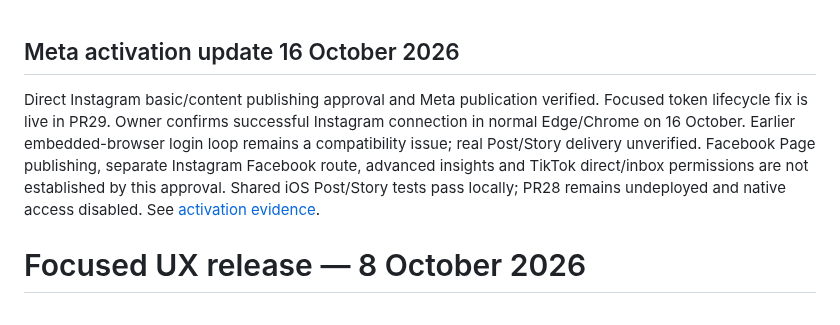
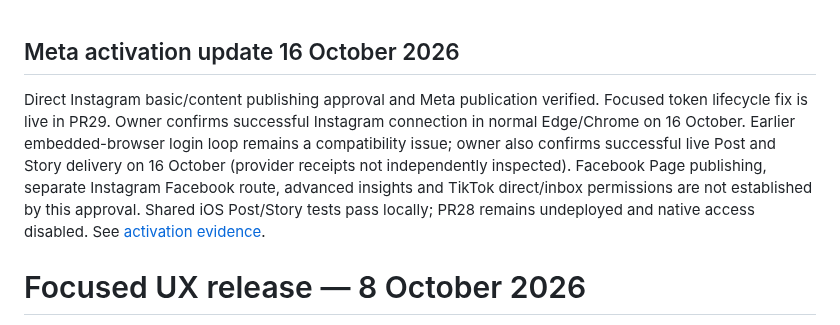
Before and after one commit to davidwilson92-cpu/DataMaxxing, a Markdown page: docs/ZOVA_FEATURE_MATRIX.md, the part around the change. Drawn GitHub-style.

```diff
--- a/docs/ZOVA_FEATURE_MATRIX.md
+++ b/docs/ZOVA_FEATURE_MATRIX.md
@@ -1,6 +1,6 @@
 ## Meta activation update 16 October 2026
 
-Direct Instagram basic/content publishing approval and Meta publication verified. Focused token lifecycle fix is live in PR29. Owner confirms successful Instagram connection in normal Edge/Chrome on 16 October. Earlier embedded-browser login loop remains a compatibility issue; real Post/Story delivery unverified. Facebook Page publishing, separate Instagram Facebook route, advanced insights and TikTok direct/inbox permissions are not established by this approval. Shared iOS Post/Story tests pass locally; PR28 remains undeployed and native access disabled. See [activation evidence](META_BETA_ACTIVATION_20261016.md).
+Direct Instagram basic/content publishing approval and Meta publication verified. Focused token lifecycle fix is live in PR29. Owner confirms successful Instagram connection in normal Edge/Chrome on 16 October. Earlier embedded-browser login loop remains a compatibility issue; owner also confirms successful live Post and Story delivery on 16 October (provider receipts not independently inspected). Facebook Page publishing, separate Instagram Facebook route, advanced insights and TikTok direct/inbox permissions are not established by this approval. Shared iOS Post/Story tests pass locally; PR28 remains undeployed and native access disabled. See [activation evidence](META_BETA_ACTIVATION_20261016.md).
 
 # Focused UX release — 8 October 2026
 
```
Also changed, not shown: ZOVA_CONTINUE_HERE.md (+1 -1 lines), docs/META_BETA_ACTIVATION_20261016.md (+4 -4 lines).
